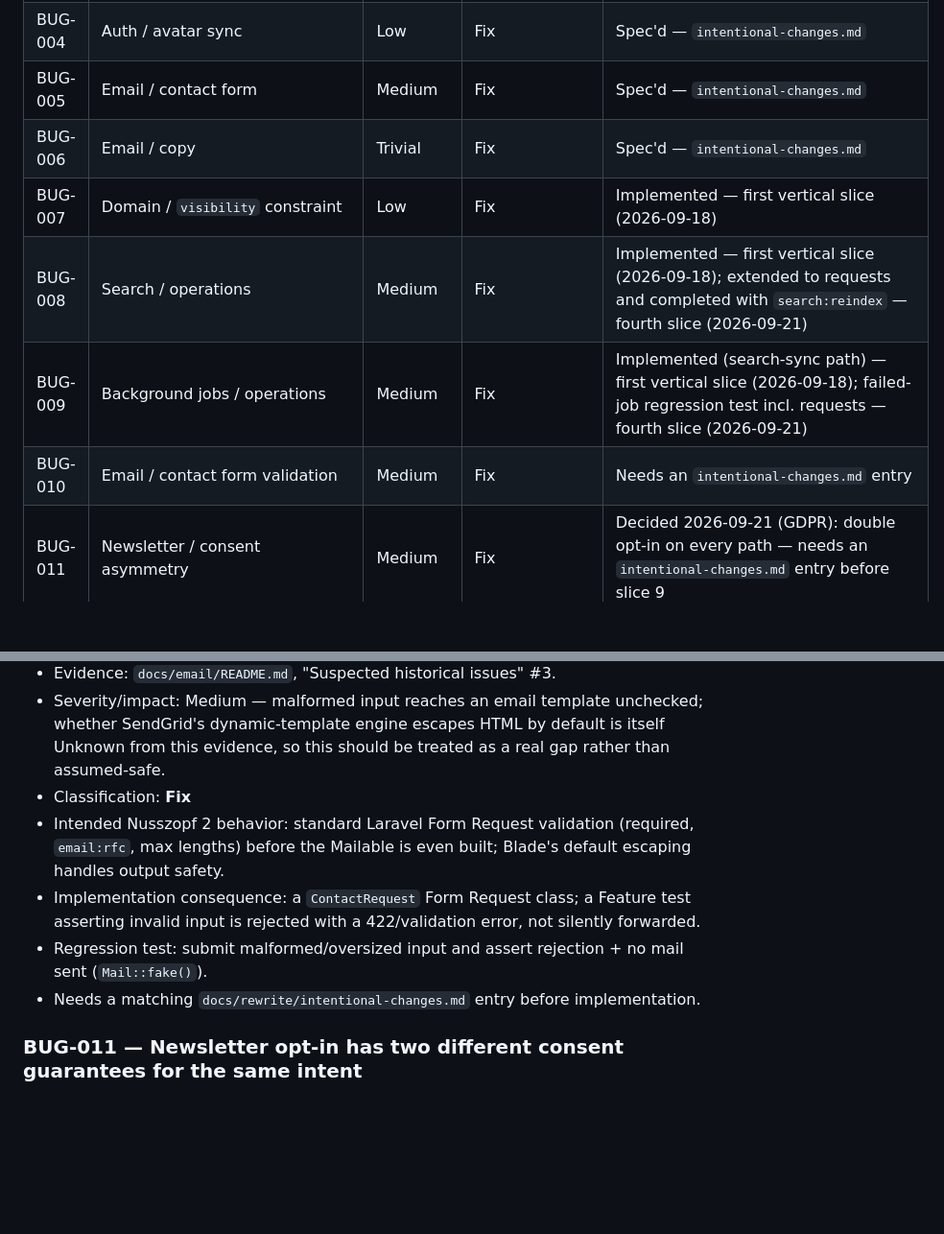
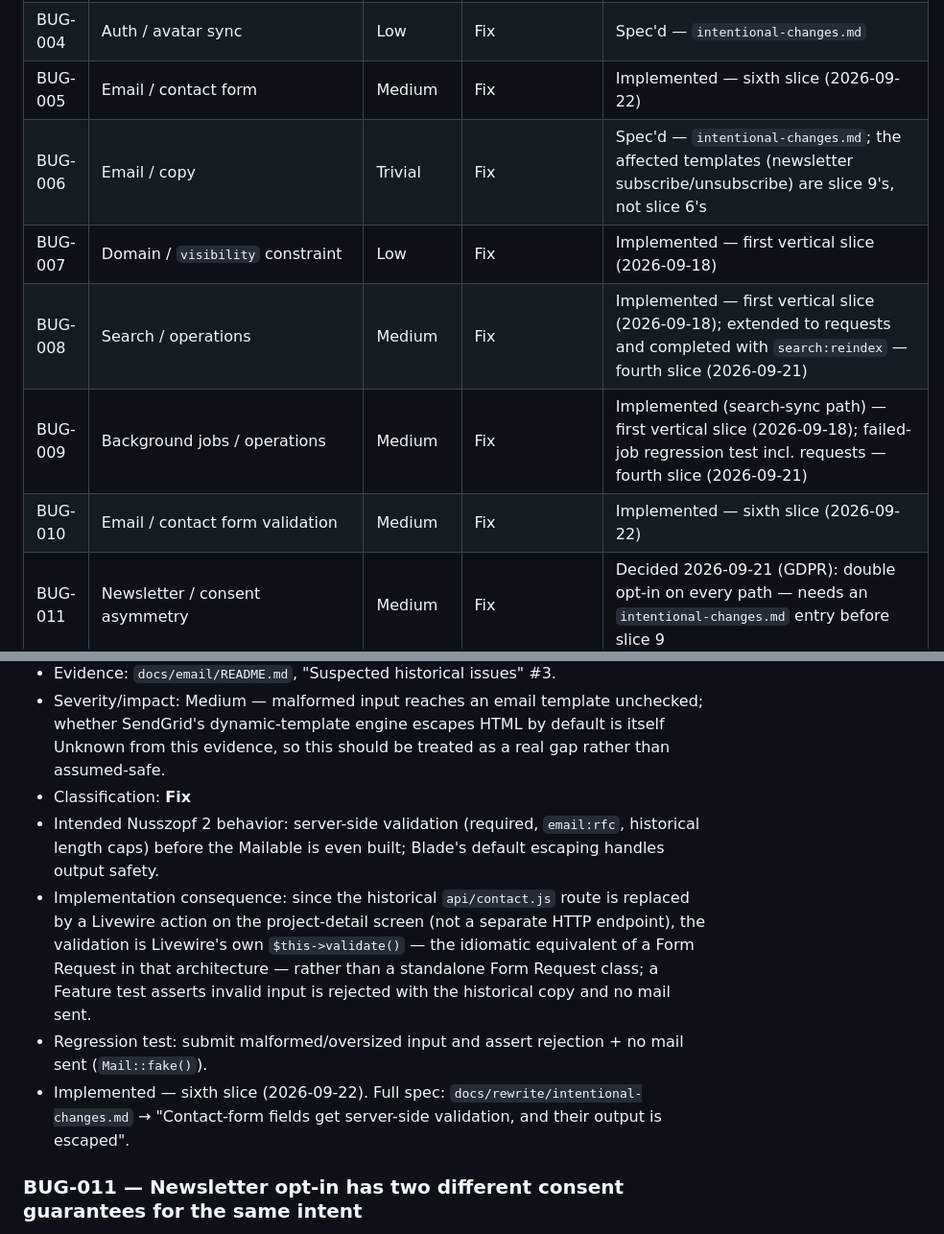
Before and after one commit to lchristmann/nusszopf, a Markdown page: docs/rewrite/bugs.md, 2 parts joined by grey strips. Shown at 96% size. Drawn GitHub-style; blank space fills up the shorter version.

```diff
--- a/docs/rewrite/bugs.md
+++ b/docs/rewrite/bugs.md
@@ -17,12 +17,12 @@ correct it deliberately), **Replace** (obsolete infrastructure, behavior preserv
 | BUG-002 | Authorization / Request visibility          | High     | Fix                                 | Implemented — third slice (2026-09-21)                                                  |
 | BUG-003 | Auth / route protection                     | Medium   | Fix                                 | Implemented — first vertical slice (2026-09-18)                                         |
 | BUG-004 | Auth / avatar sync                          | Low      | Fix                                 | Spec'd — `intentional-changes.md`                                                       |
-| BUG-005 | Email / contact form                        | Medium   | Fix                                 | Spec'd — `intentional-changes.md`                                                       |
-| BUG-006 | Email / copy                                | Trivial  | Fix                                 | Spec'd — `intentional-changes.md`                                                       |
+| BUG-005 | Email / contact form                        | Medium   | Fix                                 | Implemented — sixth slice (2026-09-22)                                                  |
+| BUG-006 | Email / copy                                | Trivial  | Fix                                 | Spec'd — `intentional-changes.md`; the affected templates (newsletter subscribe/unsubscribe) are slice 9's, not slice 6's |
 | BUG-007 | Domain / `visibility` constraint            | Low      | Fix                                 | Implemented — first vertical slice (2026-09-18)                                         |
 | BUG-008 | Search / operations                         | Medium   | Fix                                 | Implemented — first vertical slice (2026-09-18); extended to requests and completed with `search:reindex` — fourth slice (2026-09-21) |
 | BUG-009 | Background jobs / operations                | Medium   | Fix                                 | Implemented (search-sync path) — first vertical slice (2026-09-18); failed-job regression test incl. requests — fourth slice (2026-09-21) |
-| BUG-010 | Email / contact form validation             | Medium   | Fix                                 | Needs an `intentional-changes.md` entry                                                 |
+| BUG-010 | Email / contact form validation             | Medium   | Fix                                 | Implemented — sixth slice (2026-09-22)                                                  |
 | BUG-011 | Newsletter / consent asymmetry              | Medium   | Fix                                 | Decided 2026-09-21 (GDPR): double opt-in on every path — needs an `intentional-changes.md` entry before slice 9 |
 | BUG-012 | Auth / Apple social login                   | Low      | Replace (drop)                      | Decided — do not implement                                                              |
 | BUG-013 | Design / destructive-action confirmation    | Low      | Preserve                            | Decided — register B10 (native `confirm()`), reconciled 2026-09-21                      |
@@ -185,13 +185,17 @@ correct it deliberately), **Replace** (obsolete infrastructure, behavior preserv
   dynamic-template engine escapes HTML by default is itself Unknown from this evidence, so this
   should be treated as a real gap rather than assumed-safe.
 - Classification: **Fix**
-- Intended Nusszopf 2 behavior: standard Laravel Form Request validation (required, `email:rfc`,
-  max lengths) before the Mailable is even built; Blade's default escaping handles output safety.
-- Implementation consequence: a `ContactRequest` Form Request class; a Feature test asserting
-  invalid input is rejected with a 422/validation error, not silently forwarded.
+- Intended Nusszopf 2 behavior: server-side validation (required, `email:rfc`, historical length
+  caps) before the Mailable is even built; Blade's default escaping handles output safety.
+- Implementation consequence: since the historical `api/contact.js` route is replaced by a
+  Livewire action on the project-detail screen (not a separate HTTP endpoint), the validation is
+  Livewire's own `$this->validate()` — the idiomatic equivalent of a Form Request in that
+  architecture — rather than a standalone Form Request class; a Feature test asserts invalid input
+  is rejected with the historical copy and no mail sent.
 - Regression test: submit malformed/oversized input and assert rejection + no mail sent
   (`Mail::fake()`).
-- Needs a matching `docs/rewrite/intentional-changes.md` entry before implementation.
+- Implemented — sixth slice (2026-09-22). Full spec: `docs/rewrite/intentional-changes.md` →
+  "Contact-form fields get server-side validation, and their output is escaped".
 
 ### BUG-011 — Newsletter opt-in has two different consent guarantees for the same intent
 
```
Also changed, not shown: docs/rewrite/intentional-changes.md (+20 -4 lines).
